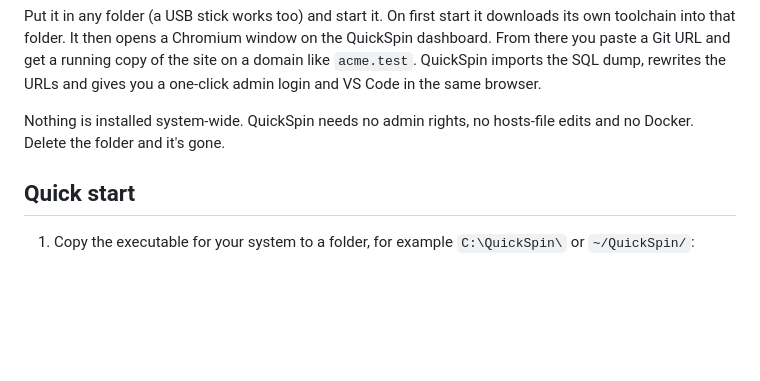
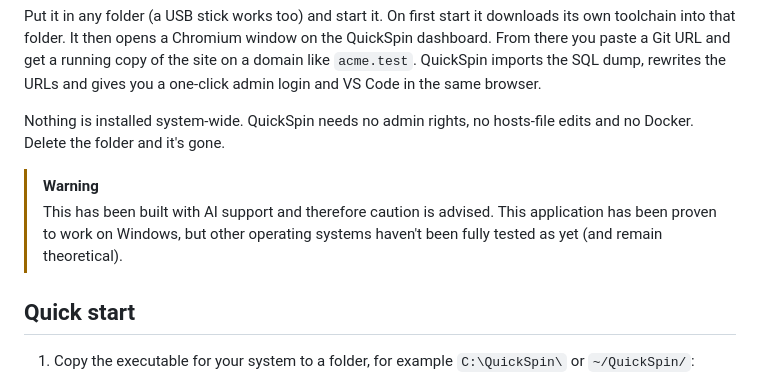
Before and after one commit to warpcoil/Quick-Spin, a Markdown page: README.md, the part around the change. Drawn GitHub-style; blank space fills up the shorter version.

Commit message:
Add AI Warning
Added AI Warning

```diff
--- a/README.md
+++ b/README.md
@@ -5,6 +5,10 @@ A portable WordPress development environment for **Windows, macOS (Apple Silicon
 Put it in any folder (a USB stick works too) and start it. On first start it downloads its own toolchain into that folder. It then opens a Chromium window on the QuickSpin dashboard. From there you paste a Git URL and get a running copy of the site on a domain like `acme.test`. QuickSpin imports the SQL dump, rewrites the URLs and gives you a one-click admin login and VS Code in the same browser.
 
 Nothing is installed system-wide. QuickSpin needs no admin rights, no hosts-file edits and no Docker. Delete the folder and it's gone.
+
+> [!WARNING]
+> This has been built with AI support and therefore caution is advised.
+> This application has been proven to work on Windows, but other operating systems haven't been fully tested as yet (and remain theoretical).
 
 ## Quick start
 
```
